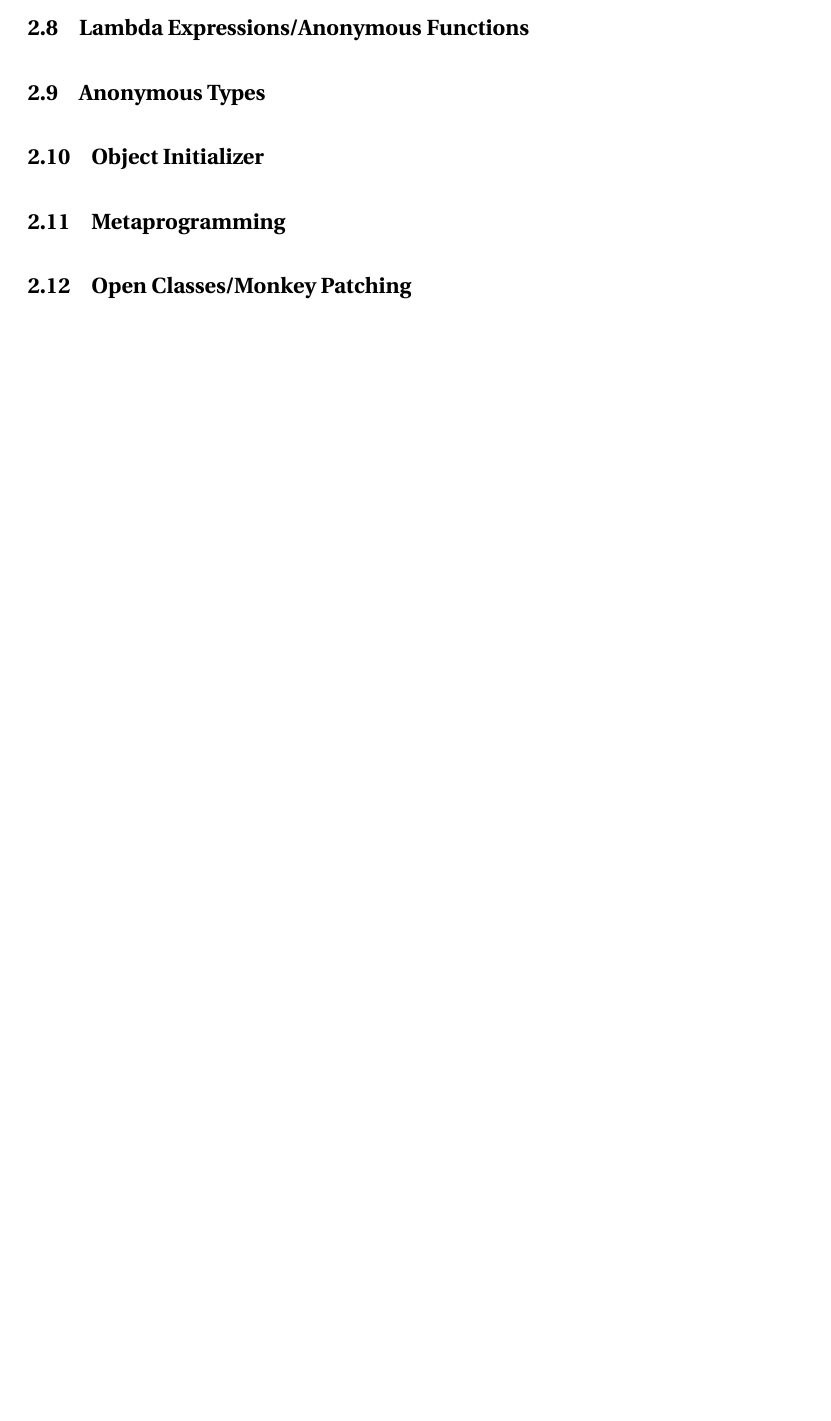
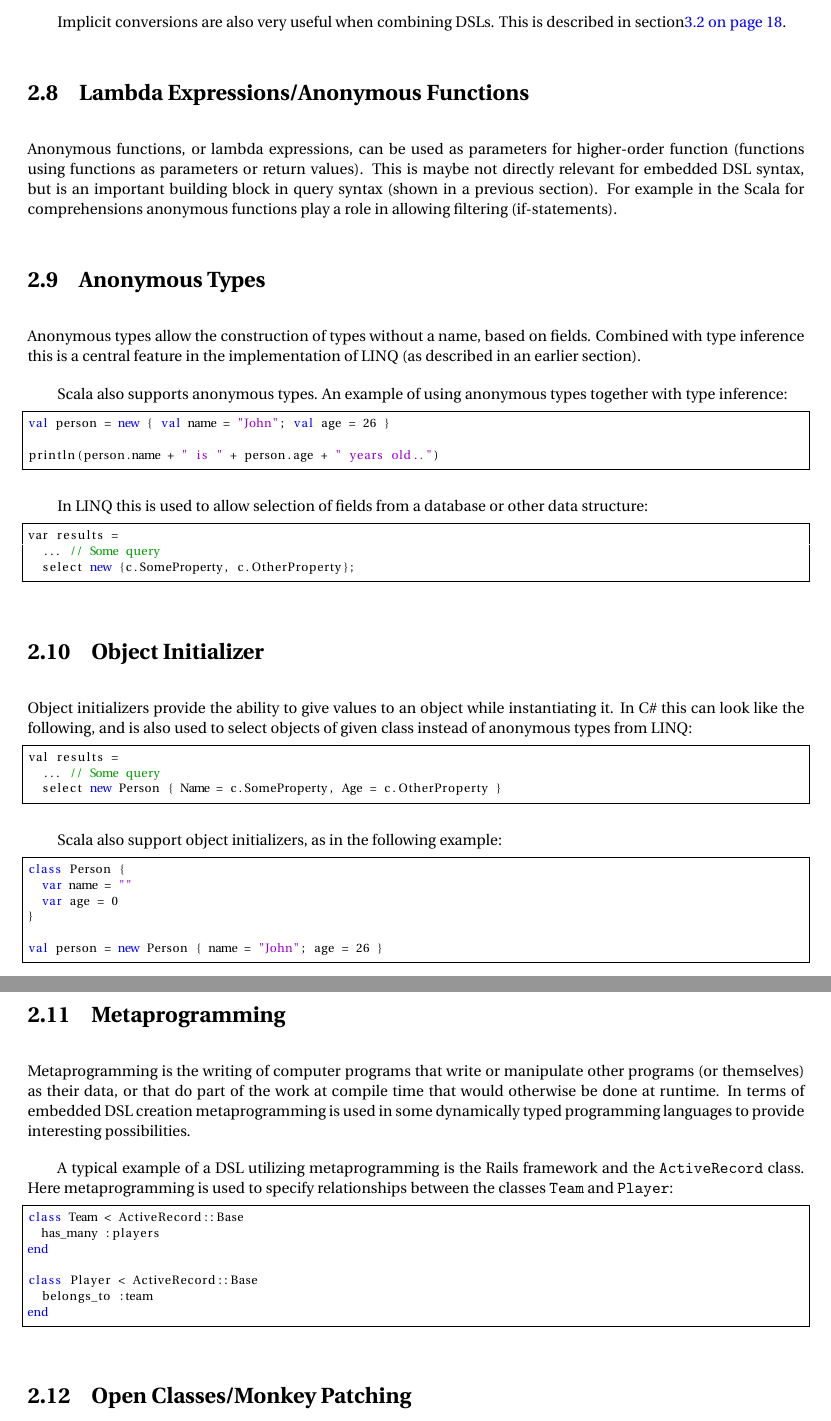
Before and after one commit to eivindw/master-thesis, a LaTeX thesis (report/report.tex): part of page 15 of 31 before the commit and two parts of pages 16 and 17 of 32 after it, the two joined at a grey line, cut at the place of the change, the shorter picture padded with empty space. Compiled offline with pdfLaTeX; the source files are stored in an older character set and shown here as Unicode; a LaTeX package or settings file that is missing is left out.

Commit message:
More DSL syntax sections.

```diff
--- a/report/report.tex
+++ b/report/report.tex
@@ -483,13 +545,89 @@ implicit def fromInt(i: Int) = new MyInt(i)
 4.doubleIt
 \end{lstlisting}
 
+Implicit conversions are also very useful when combining DSLs. This is
+described in section\vref{sec:combining_dsls}.
+
 \section{Lambda Expressions/Anonymous Functions}
+
+Anonymous functions, or lambda expressions, can be used as parameters
+for higher-order function (functions using functions as parameters or
+return values). This is maybe not directly relevant for embedded DSL
+syntax, but is an important building block in query syntax (shown in a
+previous section). For example in the Scala for comprehensions
+anonymous functions play a role in allowing filtering (if-statements).
 
 \section{Anonymous Types}
 
+Anonymous types allow the construction of types without a name, based
+on fields. Combined with type inference this is a central feature in
+the implementation of LINQ (as described in an earlier section).
+
+Scala also supports anonymous types. An example of using anonymous
+types together with type inference:
+
+\begin{lstlisting}
+val person = new { val name = "John"; val age = 26 }
+
+println(person.name + " is " + person.age + " years old..")
+\end{lstlisting}
+
+In LINQ this is used to allow selection of fields from a database or
+other data structure:
+
+\begin{lstlisting}[language={[Sharp]C}]
+var results =
+  ... // Some query
+  select new {c.SomeProperty, c.OtherProperty};
+\end{lstlisting}
+
 \section{Object Initializer}
 
+Object initializers provide the ability to give values to an object
+while instantiating it. In C\# this can look like the following, and
+is also used to select objects of given class instead of anonymous
+types from LINQ:
+
+\begin{lstlisting}[language={[Sharp]C}]
+val results =
+  ... // Some query
+  select new Person { Name = c.SomeProperty, Age = c.OtherProperty }
+\end{lstlisting}
+
+Scala also support object initializers, as in the following example:
+
+\begin{lstlisting}
+class Person {
+  var name = ""
+  var age = 0
+}
+
+val person = new Person { name = "John"; age = 26 }
+\end{lstlisting}
+
 \section{Metaprogramming}
+
+Metaprogramming is the writing of computer programs that write or
+manipulate other programs (or themselves) as their data, or that do
+part of the work at compile time that would otherwise be done at
+runtime. In terms of embedded DSL creation metaprogramming is used in
+some dynamically typed programming languages to provide interesting
+possibilities.
+
+A typical example of a DSL utilizing metaprogramming is the Rails
+framework and the \texttt{ActiveRecord} class. Here metaprogramming is
+used to specify relationships between the classes \texttt{Team} and
+\texttt{Player}:
+
+\begin{lstlisting}[language=Ruby]
+class Team < ActiveRecord::Base
+  has_many :players
+end
+
+class Player < ActiveRecord::Base
+  belongs_to :team
+end
+\end{lstlisting}
 
 \section{Open Classes/Monkey Patching}
 
```
Also changed, not shown: report/report.tex (73 more changed lines).
